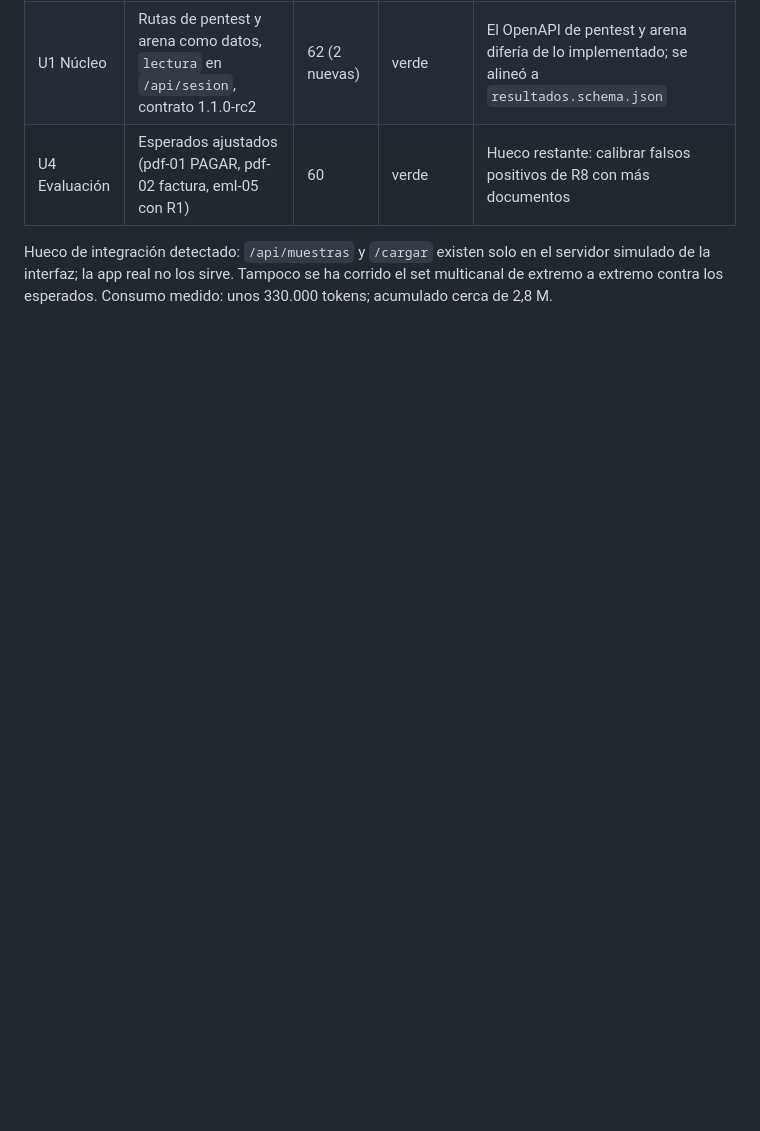
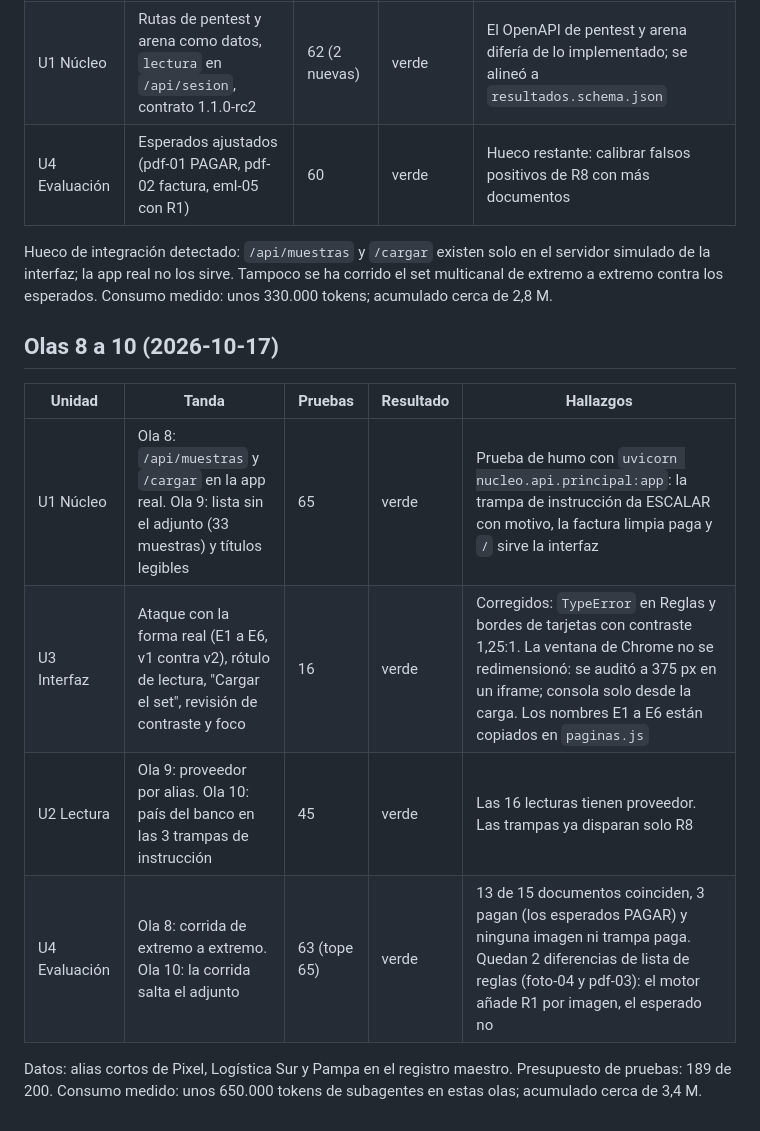
Before and after one commit to maocaja/agente-pagos-blinka, a Markdown page: aidlc-docs/construction/tandas.md, the part around the change. Drawn GitHub-style; blank space fills up the shorter version.

Commit message:
Olas 8 a 10 cerradas: tandas y estado
Co-Authored-By: Claude Sonnet 5.5 <noreply@anthropic.com>

```diff
--- a/aidlc-docs/construction/tandas.md
+++ b/aidlc-docs/construction/tandas.md
@@ -68,3 +68,13 @@ Consumo medido: unos 510.000 tokens de subagentes; acumulado cerca de 2,5 M.
 | U4 Evaluación | Esperados ajustados (pdf-01 PAGAR, pdf-02 factura, eml-05 con R1) | 60 | verde | Hueco restante: calibrar falsos positivos de R8 con más documentos |
 Hueco de integración detectado: `/api/muestras` y `/cargar` existen solo en el servidor simulado de la interfaz; la app real no los sirve. Tampoco se ha corrido el set multicanal de extremo a extremo contra los esperados.
 Consumo medido: unos 330.000 tokens; acumulado cerca de 2,8 M.
+
+## Olas 8 a 10 (2026-10-17)
+| Unidad | Tanda | Pruebas | Resultado | Hallazgos |
+|---|---|---|---|---|
+| U1 Núcleo | Ola 8: `/api/muestras` y `/cargar` en la app real. Ola 9: lista sin el adjunto (33 muestras) y títulos legibles | 65 | verde | Prueba de humo con `uvicorn nucleo.api.principal:app`: la trampa de instrucción da ESCALAR con motivo, la factura limpia paga y `/` sirve la interfaz |
+| U3 Interfaz | Ataque con la forma real (E1 a E6, v1 contra v2), rótulo de lectura, "Cargar el set", revisión de contraste y foco | 16 | verde | Corregidos: `TypeError` en Reglas y bordes de tarjetas con contraste 1,25:1. La ventana de Chrome no se redimensionó: se auditó a 375 px en un iframe; consola solo desde la carga. Los nombres E1 a E6 están copiados en `paginas.js` |
+| U2 Lectura | Ola 9: proveedor por alias. Ola 10: país del banco en las 3 trampas de instrucción | 45 | verde | Las 16 lecturas tienen proveedor. Las trampas ya disparan solo R8 |
+| U4 Evaluación | Ola 8: corrida de extremo a extremo. Ola 10: la corrida salta el adjunto | 63 (tope 65) | verde | 13 de 15 documentos coinciden, 3 pagan (los esperados PAGAR) y ninguna imagen ni trampa paga. Quedan 2 diferencias de lista de reglas (foto-04 y pdf-03): el motor añade R1 por imagen, el esperado no |
+Datos: alias cortos de Pixel, Logística Sur y Pampa en el registro maestro. Presupuesto de pruebas: 189 de 200.
+Consumo medido: unos 650.000 tokens de subagentes en estas olas; acumulado cerca de 3,4 M.
```
Also changed, not shown: aidlc-docs/aidlc-state.md (+3 -3 lines).
